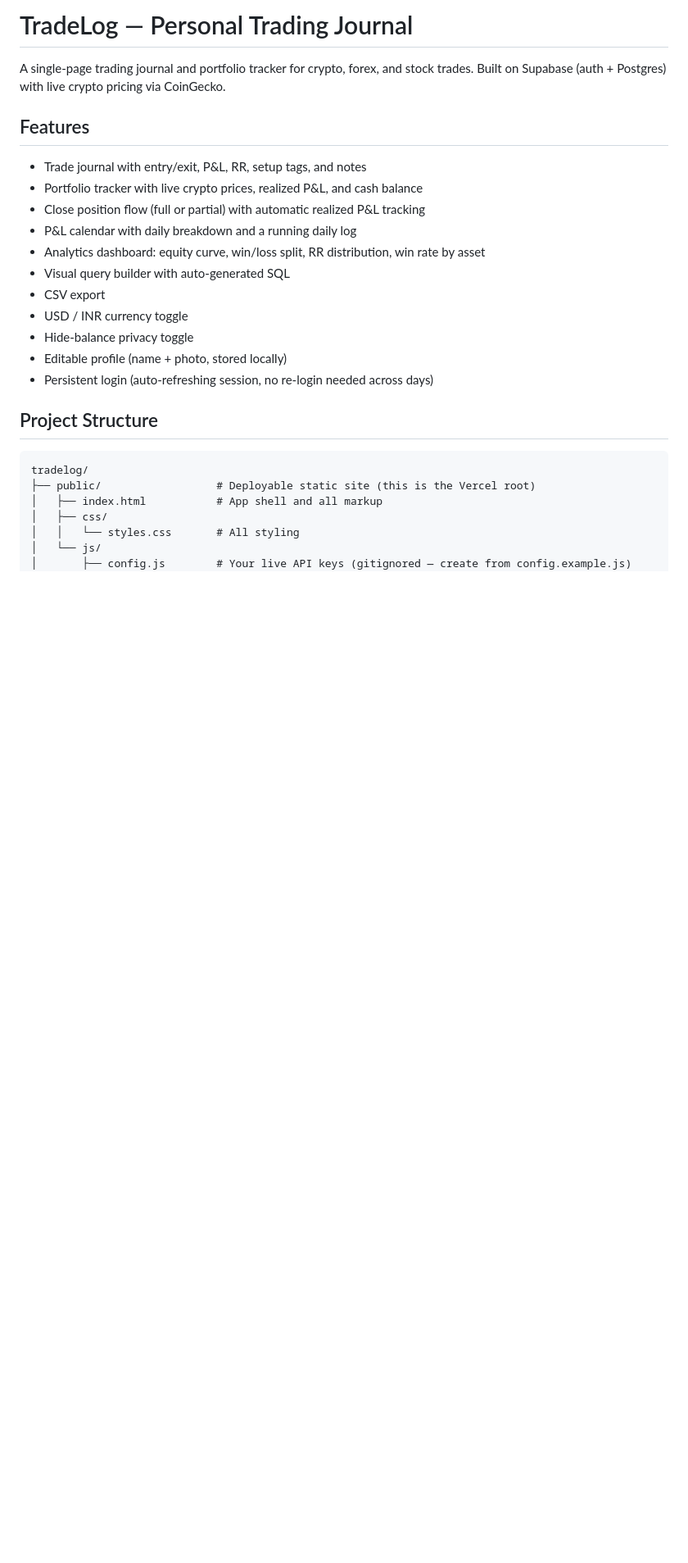
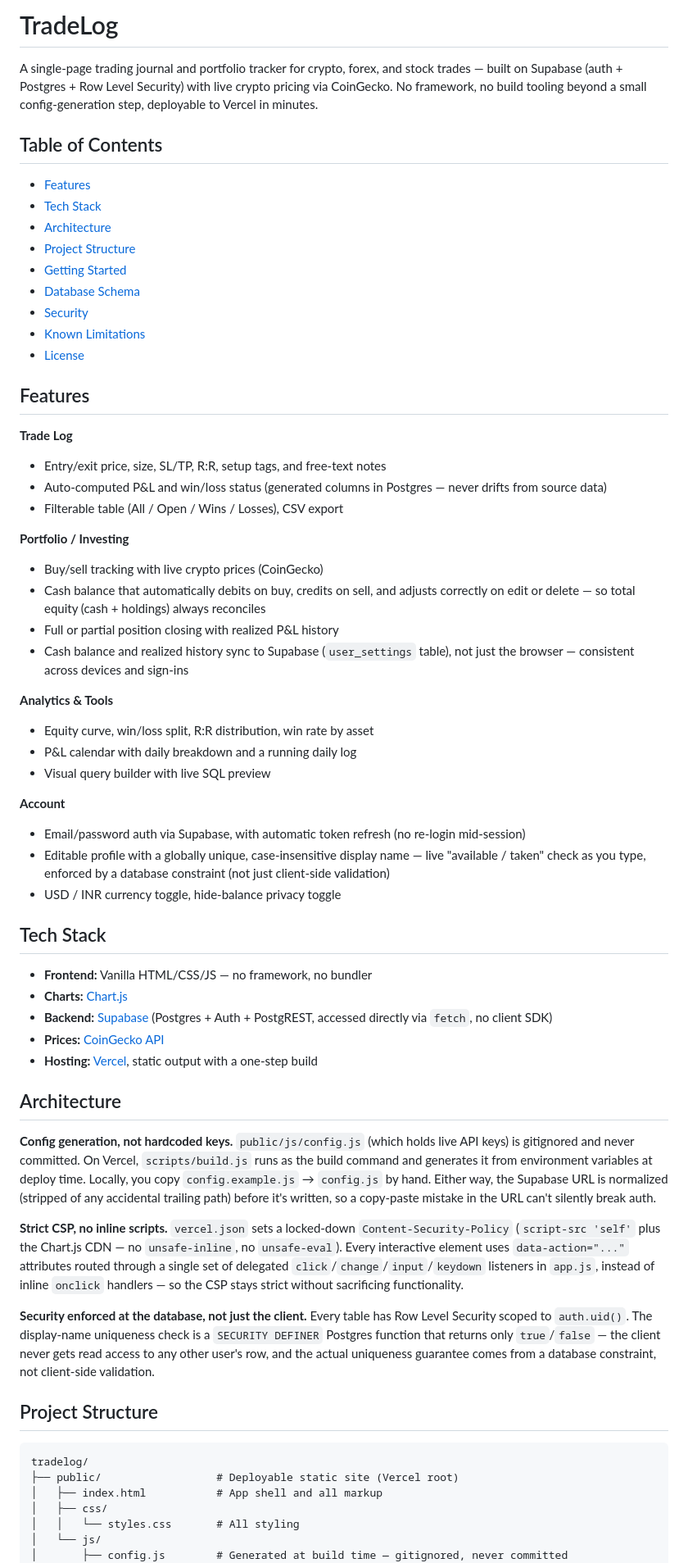
Before and after one commit to sahil-7-dev/trade-log-deploy, a Markdown page: README.md, the part around one of its changes. Shown at 82% size. GitHub-like rendering; blank space fills up the shorter version.

````diff
--- a/README.md
+++ b/README.md
@@ -1,29 +1,66 @@
-# TradeLog — Personal Trading Journal
+# TradeLog
 
-A single-page trading journal and portfolio tracker for crypto, forex, and stock trades. Built on Supabase (auth + Postgres) with live crypto pricing via CoinGecko.
+A single-page trading journal and portfolio tracker for crypto, forex, and stock trades — built on Supabase (auth + Postgres + Row Level Security) with live crypto pricing via CoinGecko. No framework, no build tooling beyond a small config-generation step, deployable to Vercel in minutes.
+
+## Table of Contents
+
+- [Features](#features)
+- [Tech Stack](#tech-stack)
+- [Architecture](#architecture)
+- [Project Structure](#project-structure)
+- [Getting Started](#getting-started)
+- [Database Schema](#database-schema)
+- [Security](#security)
+- [Known Limitations](#known-limitations)
+- [License](#license)
 
 ## Features
 
-- Trade journal with entry/exit, P&L, RR, setup tags, and notes
-- Portfolio tracker with live crypto prices, realized P&L, and cash balance
-- Close position flow (full or partial) with automatic realized P&L tracking
+**Trade Log**
+- Entry/exit price, size, SL/TP, R:R, setup tags, and free-text notes
+- Auto-computed P&L and win/loss status (generated columns in Postgres — never drifts from source data)
+- Filterable table (All / Open / Wins / Losses), CSV export
+
+**Portfolio / Investing**
+- Buy/sell tracking with live crypto prices (CoinGecko)
+- Cash balance that automatically debits on buy, credits on sell, and adjusts correctly on edit or delete — so total equity (cash + holdings) always reconciles
+- Full or partial position closing with realized P&L history
+- Cash balance and realized history sync to Supabase (`user_settings` table), not just the browser — consistent across devices and sign-ins
+
+**Analytics & Tools**
+- Equity curve, win/loss split, R:R distribution, win rate by asset
 - P&L calendar with daily breakdown and a running daily log
-- Analytics dashboard: equity curve, win/loss split, RR distribution, win rate by asset
-- Visual query builder with auto-generated SQL
-- CSV export
-- USD / INR currency toggle
-- Hide-balance privacy toggle
-- Editable profile (name + photo, stored locally)
-- Persistent login (auto-refreshing session, no re-login needed across days)
+- Visual query builder with live SQL preview
+
+**Account**
+- Email/password auth via Supabase, with automatic token refresh (no re-login mid-session)
+- Editable profile with a globally unique, case-insensitive display name — live "available / taken" check as you type, enforced by a database constraint (not just client-side validation)
+- USD / INR currency toggle, hide-balance privacy toggle
+
+## Tech Stack
+
+- **Frontend:** Vanilla HTML/CSS/JS — no framework, no bundler
+- **Charts:** [Chart.js](https://www.chartjs.org/)
+- **Backend:** [Supabase](https://supabase.com) (Postgres + Auth + PostgREST, accessed directly via `fetch`, no client SDK)
+- **Prices:** [CoinGecko API](https://www.coingecko.com/en/api)
+- **Hosting:** [Vercel](https://vercel.com), static output with a one-step build
+
+## Architecture
+
+**Config generation, not hardcoded keys.** `public/js/config.js` (which holds live API keys) is gitignored and never committed. On Vercel, `scripts/build.js` runs as the build command and generates it from environment variables at deploy time. Locally, you copy `config.example.js` → `config.js` by hand. Either way, the Supabase URL is normalized (stripped of any accidental trailing path) before it's written, so a copy-paste mistake in the URL can't silently break auth.
+
+**Strict CSP, no inline scripts.** `vercel.json` sets a locked-down `Content-Security-Policy` (`script-src 'self'` plus the Chart.js CDN — no `unsafe-inline`, no `unsafe-eval`). Every interactive element uses `data-action="..."` attributes routed through a single set of delegated `click`/`change`/`input`/`keydown` listeners in `app.js`, instead of inline `onclick` handlers — so the CSP stays strict without sacrificing functionality.
+
+**Security enforced at the database, not just the client.** Every table has Row Level Security scoped to `auth.uid()`. The display-name uniqueness check is a `SECURITY DEFINER` Postgres function that returns only `true`/`false` — the client never gets read access to any other user's row, and the actual uniqueness guarantee comes from a database constraint, not client-side validation.
 
 ## Project Structure
 
 ```
 tradelog/
-├── public/                  # Deployable static site (this is the Vercel root)
+├── public/                  # Deployable static site (Vercel root)
 │   ├── index.html           # App shell and all markup
 │   ├── css/
 │   │   └── styles.css       # All styling
 │   └── js/
-│       ├── config.js        # Your live API keys (gitignored — create from config.example.js)
+│       ├── config.js        # Generated at build time — gitignored, never committed
 │       ├── config.example.js
````
Also changed, not shown: other parts of README.md (+44 -43 lines).
